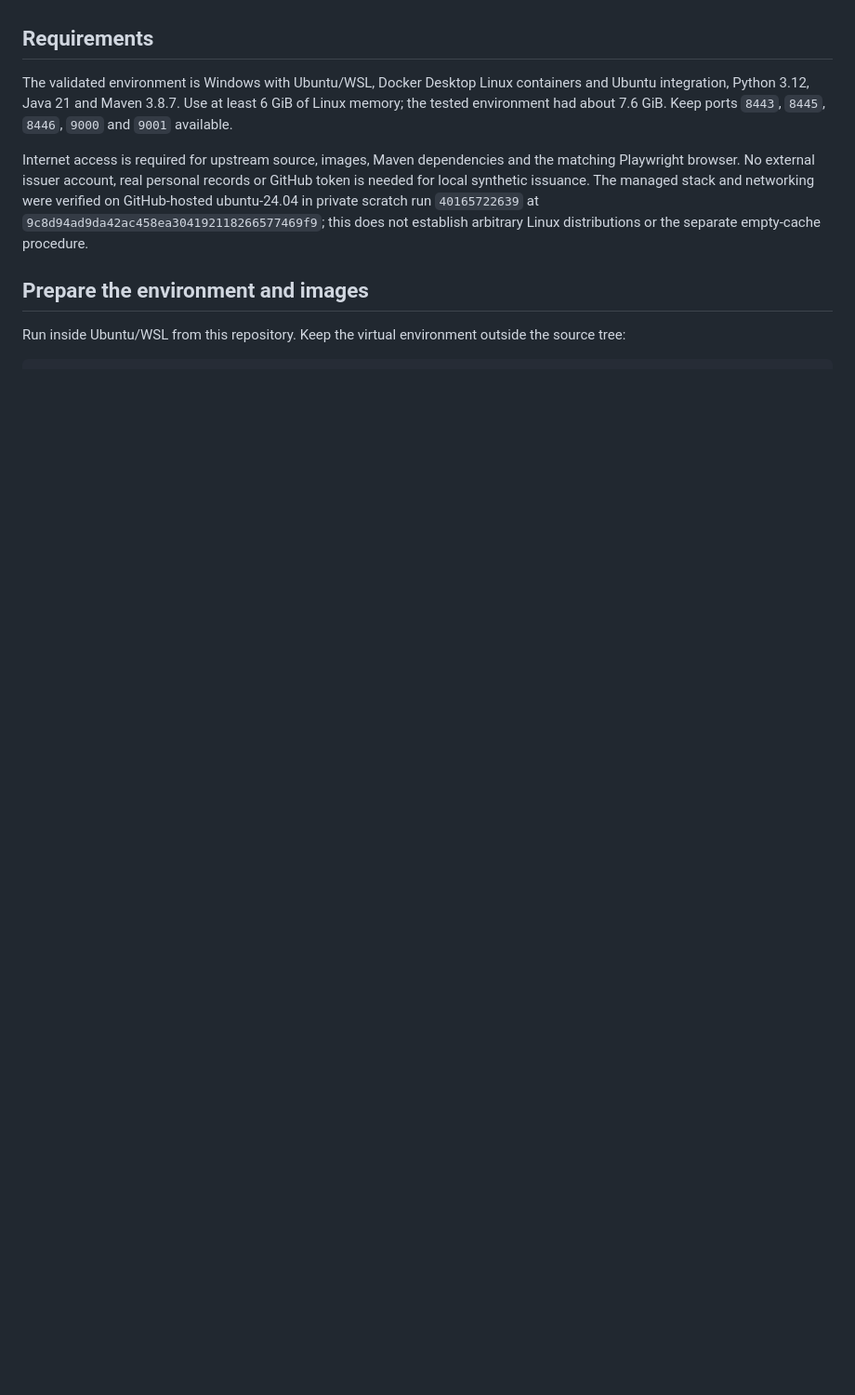
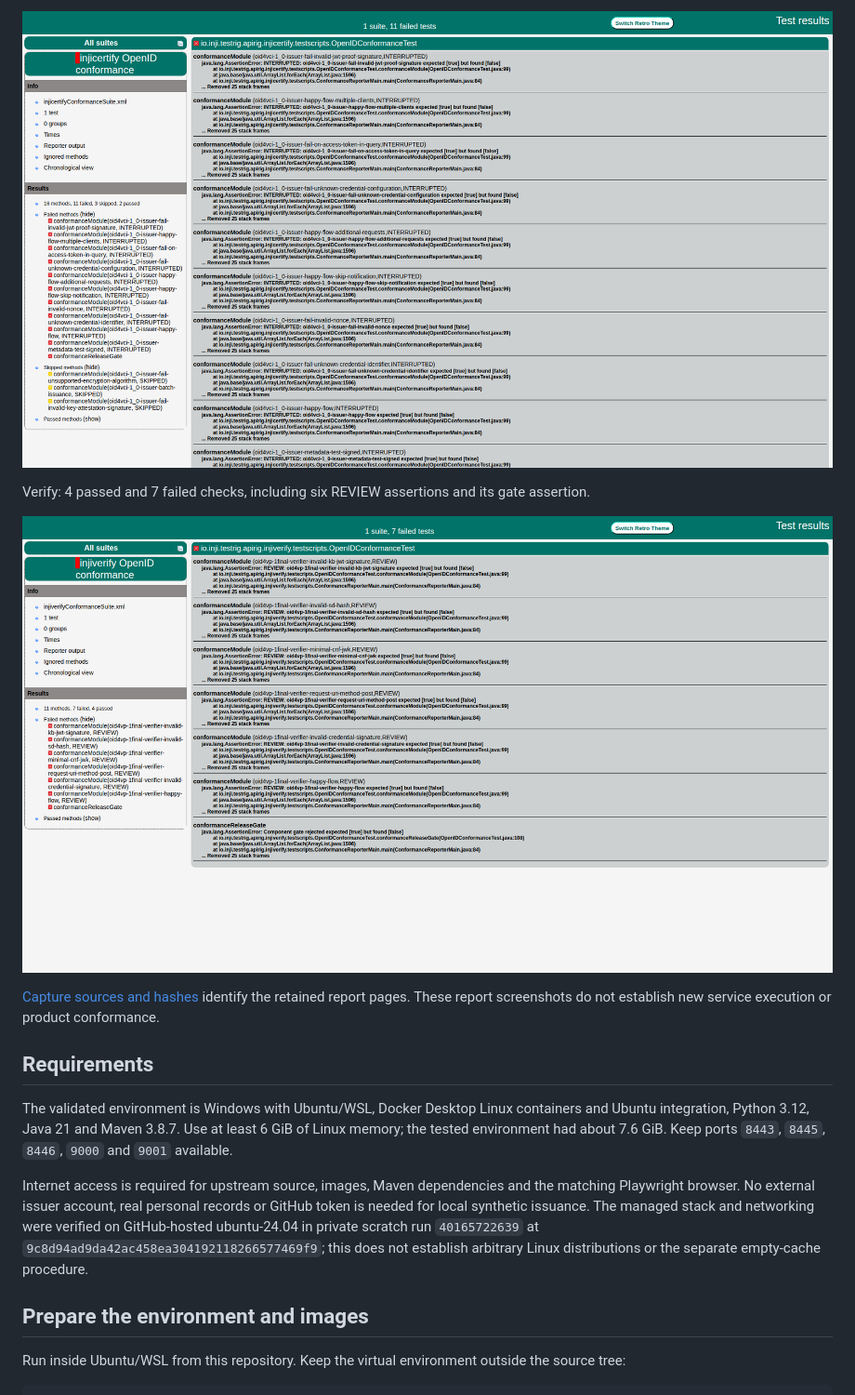
Before and after one commit to SantoshReddy0603/WakeupNeo-mosip-inji-conformance, a Markdown page: README.md, the part around one of its changes. Shown at 93% size. Drawn GitHub-style; pictures changed too: docs/images/recorded-certify-report.png (added), docs/images/recorded-verify-report.png (added); folded sections open; blank space fills up the shorter version.

Commit message:
Add screenshots of recorded conformance reports

```diff
--- a/README.md
+++ b/README.md
@@ -136,3 +151,13 @@ records all before/after outcomes and the decision.
+![Recorded Certify TestNG report preserving interruptions](docs/images/recorded-certify-report.png)
+
+Verify: 4 passed and 7 failed checks, including six REVIEW assertions and its gate assertion.
+
+![Recorded Verify TestNG report preserving REVIEW outcomes](docs/images/recorded-verify-report.png)
+
+</details>
+
+[Capture sources and hashes](docs/SCREENSHOTS.md) identify the retained report pages.
+These report screenshots do not establish new service execution or product conformance.
 
 ## Requirements
 
```
Also changed, not shown: other parts of README.md (+15 -0 lines), docs/SCREENSHOTS.md (added, +28 -0 lines), submission/LIMITATIONS.md (+3 -3 lines), docs/images/recorded-combined-report.png (added).
